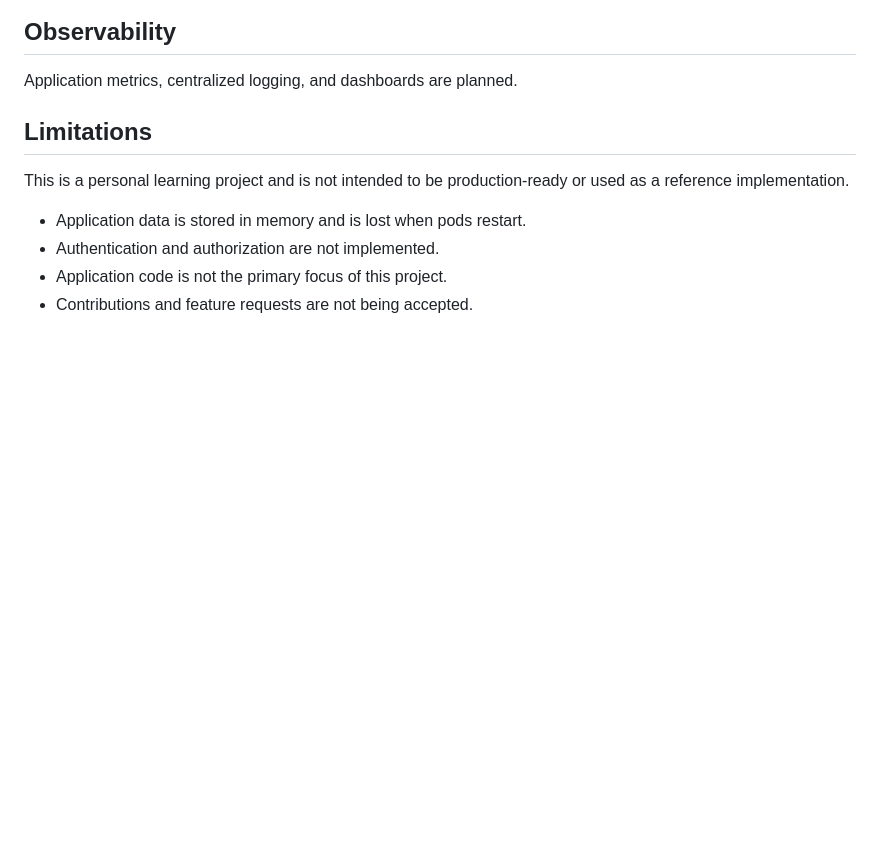
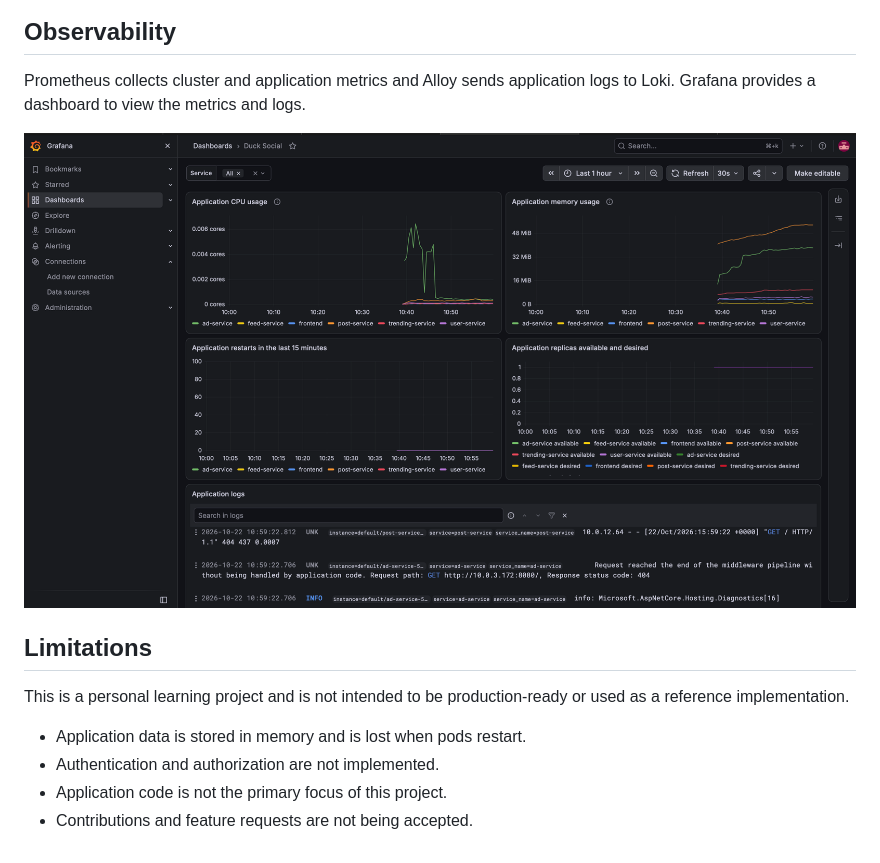
Before and after one commit to imkln/duck-social, a Markdown page: README.md, the part around the change. Drawn GitHub-style; pictures changed too: images/observability.png (added); blank space fills up the shorter version.

Commit message:
Add Grafana Dashboard (#14)
* Add grafana dashboard

* Add grafana to workflow

* Update readme

* Update observability picture

```diff
--- a/README.md
+++ b/README.md
@@ -29,7 +29,9 @@ Infrastructure is provisioned with Terraform and deployed to Kubernetes using He
 
 ## Observability
 
-Application metrics, centralized logging, and dashboards are planned.
+Prometheus collects cluster and application metrics and Alloy sends application logs to Loki. Grafana provides a dashboard to view the metrics and logs.
+
+![Observability](images/observability.png)
 
 ## Limitations
 
```
Also changed, not shown: 4 other files.
